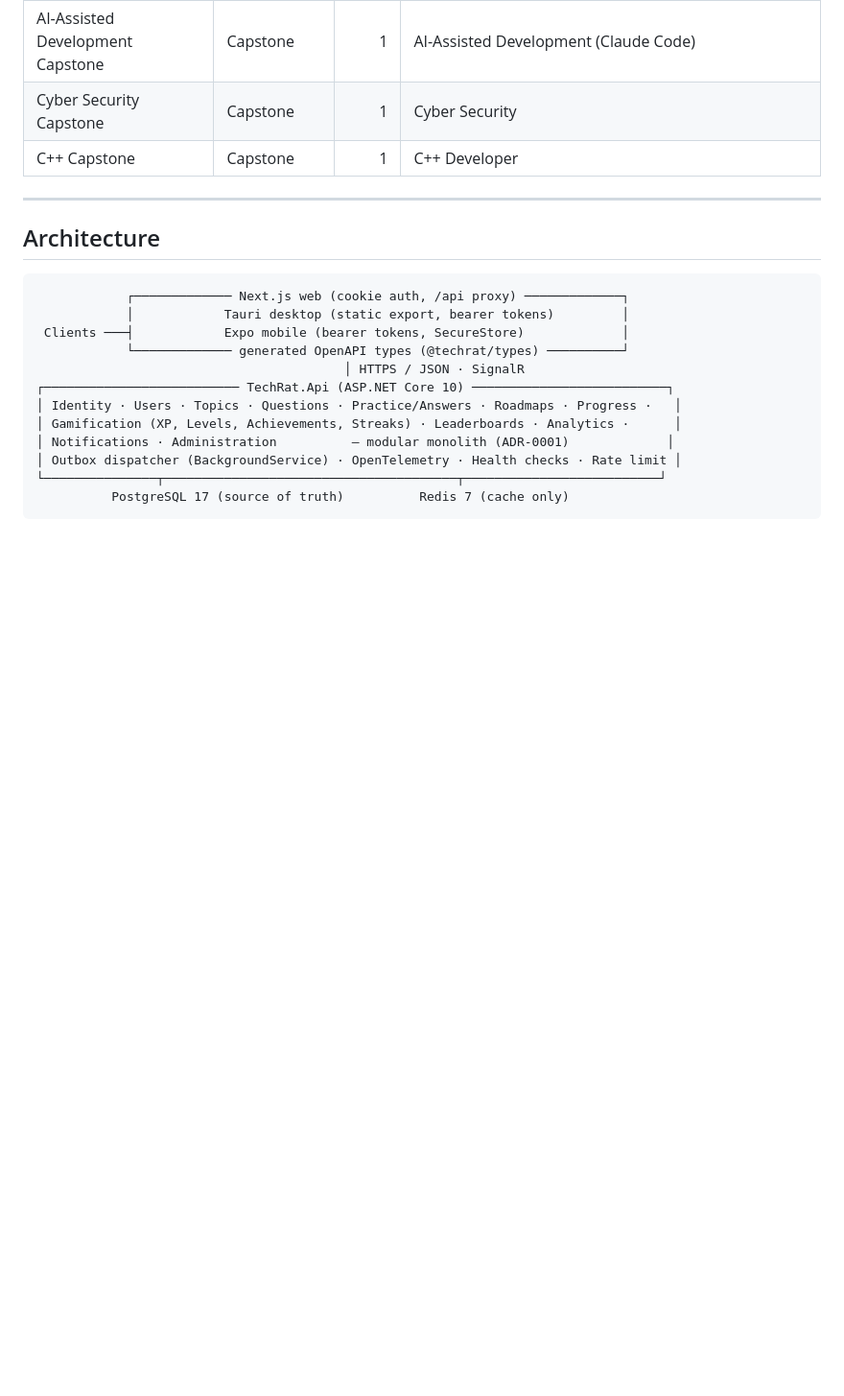
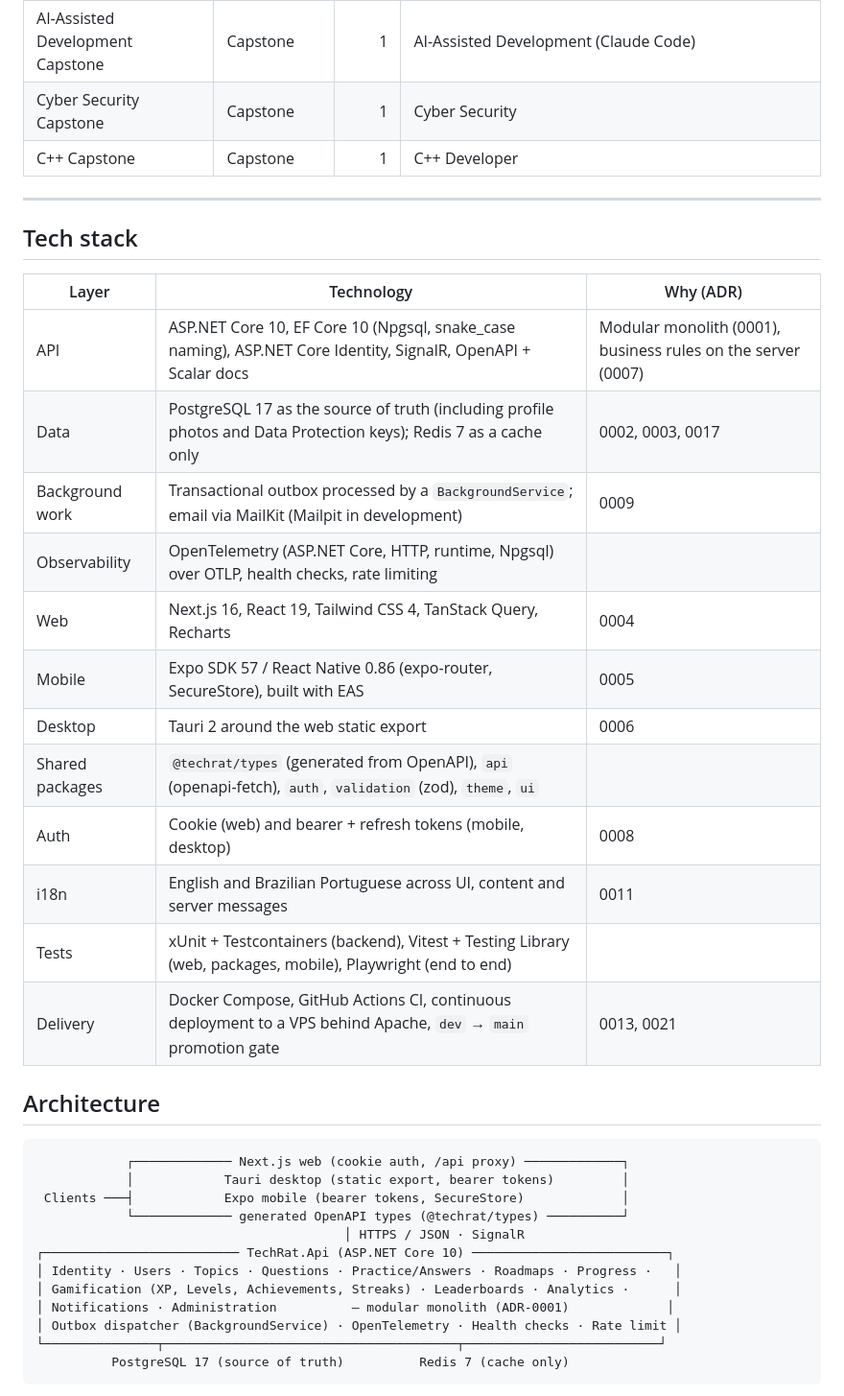
Before and after one commit to Pablokaer/techrat, a Markdown page: README.md, the part around one of its changes. Shown at 96% size. Drawn GitHub-style; folded sections open; blank space fills up the shorter version.

Commit message:
docs(readme): add tech stack section and expand architecture notes
Co-Authored-By: Claude Sonnet 5.5 <noreply@anthropic.com>

````diff
--- a/README.md
+++ b/README.md
@@ -293,6 +293,23 @@ _Generated from the seed data by `python3 scripts/seed-src/readme_catalog.py`. D
 
 ---
 
+## Tech stack
+
+| Layer | Technology | Why (ADR) |
+|---|---|---|
+| API | ASP.NET Core 10, EF Core 10 (Npgsql, snake_case naming), ASP.NET Core Identity, SignalR, OpenAPI + Scalar docs | Modular monolith (0001), business rules on the server (0007) |
+| Data | PostgreSQL 17 as the source of truth (including profile photos and Data Protection keys); Redis 7 as a cache only | 0002, 0003, 0017 |
+| Background work | Transactional outbox processed by a `BackgroundService`; email via MailKit (Mailpit in development) | 0009 |
+| Observability | OpenTelemetry (ASP.NET Core, HTTP, runtime, Npgsql) over OTLP, health checks, rate limiting | |
+| Web | Next.js 16, React 19, Tailwind CSS 4, TanStack Query, Recharts | 0004 |
+| Mobile | Expo SDK 57 / React Native 0.86 (expo-router, SecureStore), built with EAS | 0005 |
+| Desktop | Tauri 2 around the web static export | 0006 |
+| Shared packages | `@techrat/types` (generated from OpenAPI), `api` (openapi-fetch), `auth`, `validation` (zod), `theme`, `ui` | |
+| Auth | Cookie (web) and bearer + refresh tokens (mobile, desktop) | 0008 |
+| i18n | English and Brazilian Portuguese across UI, content and server messages | 0011 |
+| Tests | xUnit + Testcontainers (backend), Vitest + Testing Library (web, packages, mobile), Playwright (end to end) | |
+| Delivery | Docker Compose, GitHub Actions CI, continuous deployment to a VPS behind Apache, `dev` → `main` promotion gate | 0013, 0021 |
+
 ## Architecture
 
 ```
````
Also changed, not shown: other parts of README.md (+4 -1 lines).
